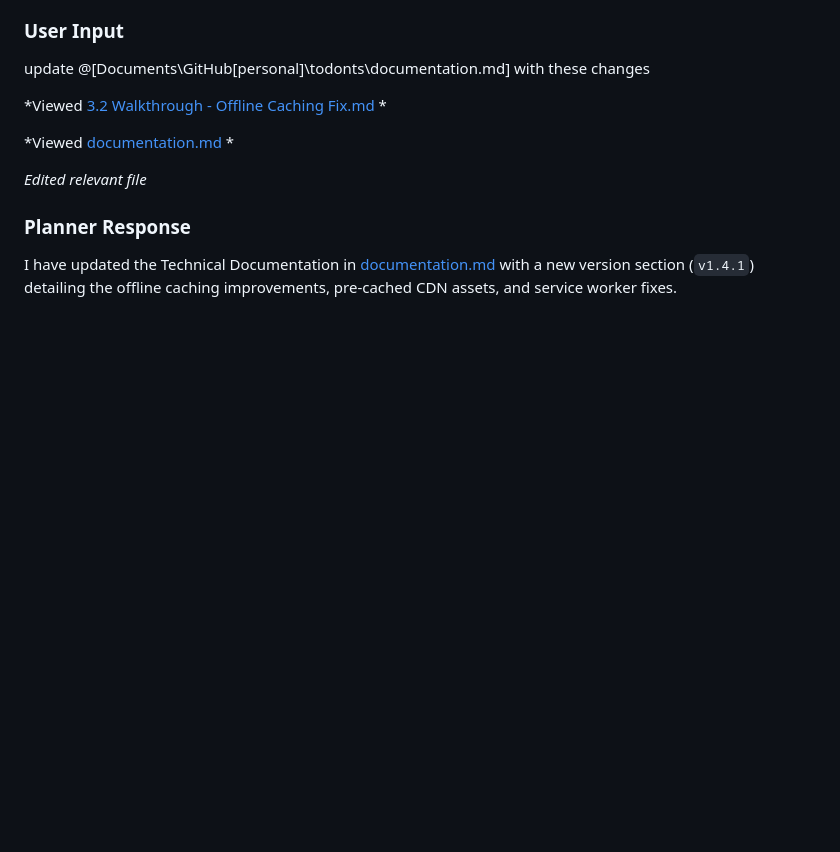
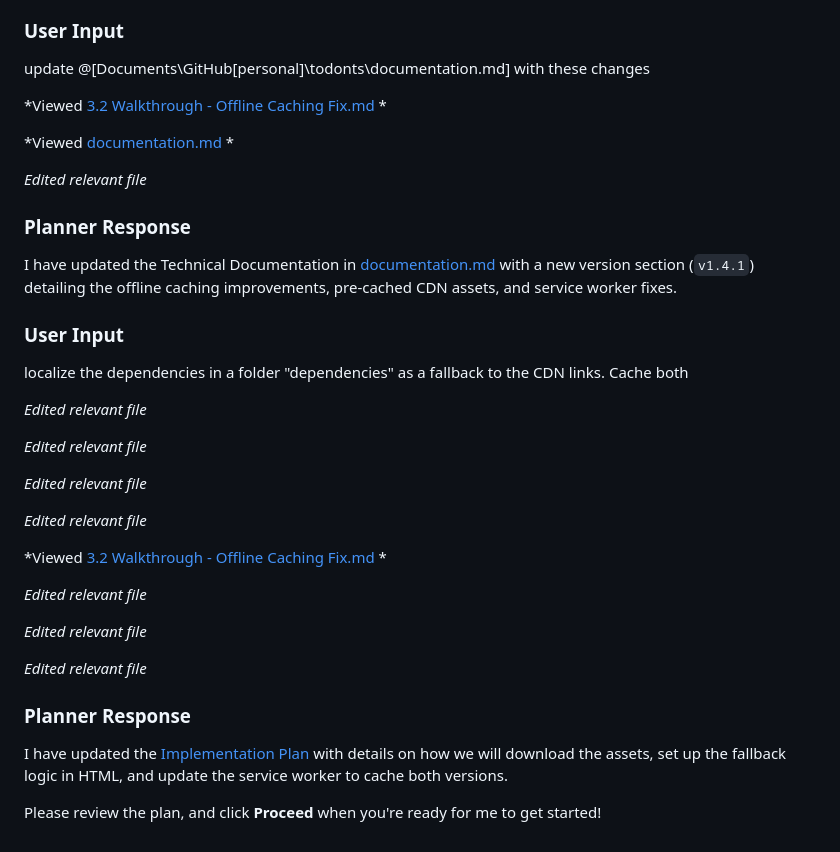
Before and after one commit to b1tranger/todonts, a Markdown page: doc/prompts/3. Fixing Offline Markdown Loading.md, the part around the change. GitHub-like rendering; blank space fills up the shorter version.

Commit message:
plan for future implementation - localizing dependencies

```diff
--- a/doc/prompts/3. Fixing Offline Markdown Loading.md
+++ b/doc/prompts/3. Fixing Offline Markdown Loading.md
@@ -121,3 +121,29 @@ update @[Documents\GitHub\[personal]\todonts\documentation.md] with these change
 ### Planner Response
 
 I have updated the Technical Documentation in [documentation.md](Documents/GitHub/[personal]/todonts/documentation.md) with a new version section (`v1.4.1`) detailing the offline caching improvements, pre-cached CDN assets, and service worker fixes.
+
+### User Input
+
+localize the dependencies in a folder "dependencies" as a fallback to the CDN links. Cache both
+
+*Edited relevant file*
+
+*Edited relevant file*
+
+*Edited relevant file*
+
+*Edited relevant file*
+
+*Viewed [3.2 Walkthrough - Offline Caching Fix.md](Documents/GitHub/%5Bpersonal%5D/todonts/doc/prompts/3.2%20Walkthrough%20-%20Offline%20Caching%20Fix.md) *
+
+*Edited relevant file*
+
+*Edited relevant file*
+
+*Edited relevant file*
+
+### Planner Response
+
+I have updated the [Implementation Plan](.gemini/antigravity-ide/brain/381273bb-f0bb-4085-948c-56e809c54832/implementation_plan.md) with details on how we will download the assets, set up the fallback logic in HTML, and update the service worker to cache both versions.
+
+Please review the plan, and click **Proceed** when you're ready for me to get started!
```
Also changed, not shown: doc/prompts/3.3 Localize Dependencies as Fallback.md (added, +52 -0 lines).
